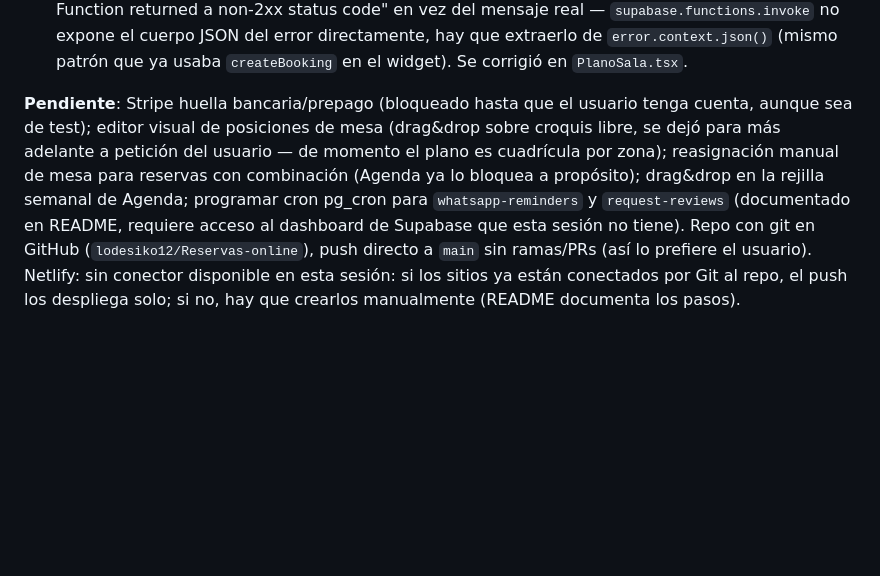
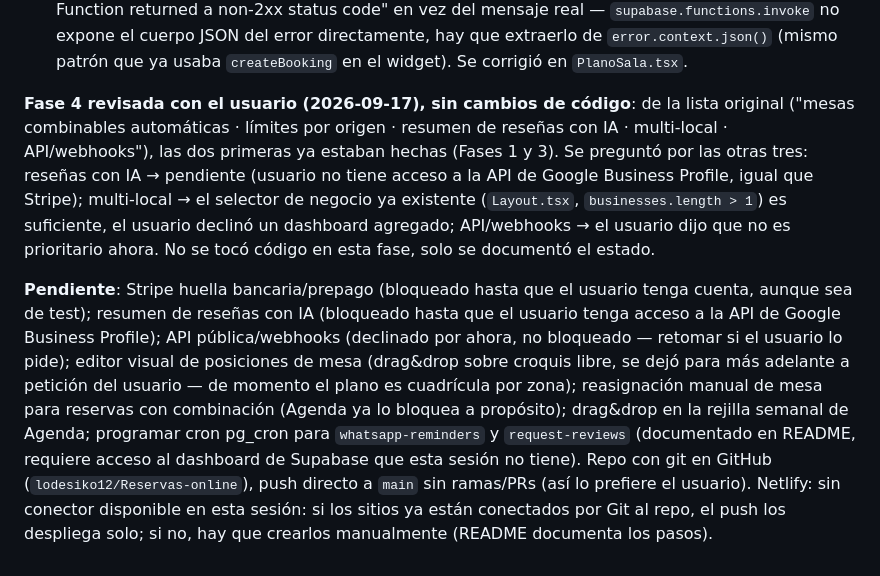
Before and after one commit to lodesiko12/Reservas-online, a Markdown page: memory/project-reservas-saas.md, the part around the change. Rendered like a GitHub page; blank space fills up the shorter version.

```diff
--- a/memory/project-reservas-saas.md
+++ b/memory/project-reservas-saas.md
@@ -53,4 +53,6 @@ OJO — al probar `(create_walkin_booking(...)).* ` en SQL directo, Postgres inv
 - **Petición de reseña**: cron `request-reviews` (mismo patrón sent+log que `whatsapp-reminders`), envía solo si `businesses.google_review_url` está configurado. Probado con `curl` directo a la Edge Function (idempotencia confirmada: segunda llamada = 0 enviados, 1 omitido).
 - Al probar `notify-waitlist` desde el navegador, el error mostrado al usuario era el genérico "Edge Function returned a non-2xx status code" en vez del mensaje real — `supabase.functions.invoke` no expone el cuerpo JSON del error directamente, hay que extraerlo de `error.context.json()` (mismo patrón que ya usaba `createBooking` en el widget). Se corrigió en `PlanoSala.tsx`.
 
-**Pendiente**: Stripe huella bancaria/prepago (bloqueado hasta que el usuario tenga cuenta, aunque sea de test); editor visual de posiciones de mesa (drag&drop sobre croquis libre, se dejó para más adelante a petición del usuario — de momento el plano es cuadrícula por zona); reasignación manual de mesa para reservas con combinación (Agenda ya lo bloquea a propósito); drag&drop en la rejilla semanal de Agenda; programar cron pg_cron para `whatsapp-reminders` y `request-reviews` (documentado en README, requiere acceso al dashboard de Supabase que esta sesión no tiene). Repo con git en GitHub (`lodesiko12/Reservas-online`), push directo a `main` sin ramas/PRs (así lo prefiere el usuario). Netlify: sin conector disponible en esta sesión: si los sitios ya están conectados por Git al repo, el push los despliega solo; si no, hay que crearlos manualmente (README documenta los pasos).
+**Fase 4 revisada con el usuario (2026-09-17), sin cambios de código**: de la lista original ("mesas combinables automáticas · límites por origen · resumen de reseñas con IA · multi-local · API/webhooks"), las dos primeras ya estaban hechas (Fases 1 y 3). Se preguntó por las otras tres: reseñas con IA → pendiente (usuario no tiene acceso a la API de Google Business Profile, igual que Stripe); multi-local → el selector de negocio ya existente (`Layout.tsx`, `businesses.length > 1`) es suficiente, el usuario declinó un dashboard agregado; API/webhooks → el usuario dijo que no es prioritario ahora. No se tocó código en esta fase, solo se documentó el estado.
+
+**Pendiente**: Stripe huella bancaria/prepago (bloqueado hasta que el usuario tenga cuenta, aunque sea de test); resumen de reseñas con IA (bloqueado hasta que el usuario tenga acceso a la API de Google Business Profile); API pública/webhooks (declinado por ahora, no bloqueado — retomar si el usuario lo pide); editor visual de posiciones de mesa (drag&drop sobre croquis libre, se dejó para más adelante a petición del usuario — de momento el plano es cuadrícula por zona); reasignación manual de mesa para reservas con combinación (Agenda ya lo bloquea a propósito); drag&drop en la rejilla semanal de Agenda; programar cron pg_cron para `whatsapp-reminders` y `request-reviews` (documentado en README, requiere acceso al dashboard de Supabase que esta sesión no tiene). Repo con git en GitHub (`lodesiko12/Reservas-online`), push directo a `main` sin ramas/PRs (así lo prefiere el usuario). Netlify: sin conector disponible en esta sesión: si los sitios ya están conectados por Git al repo, el push los despliega solo; si no, hay que crearlos manualmente (README documenta los pasos).
```
Also changed, not shown: README.md (+9 -1 lines).
